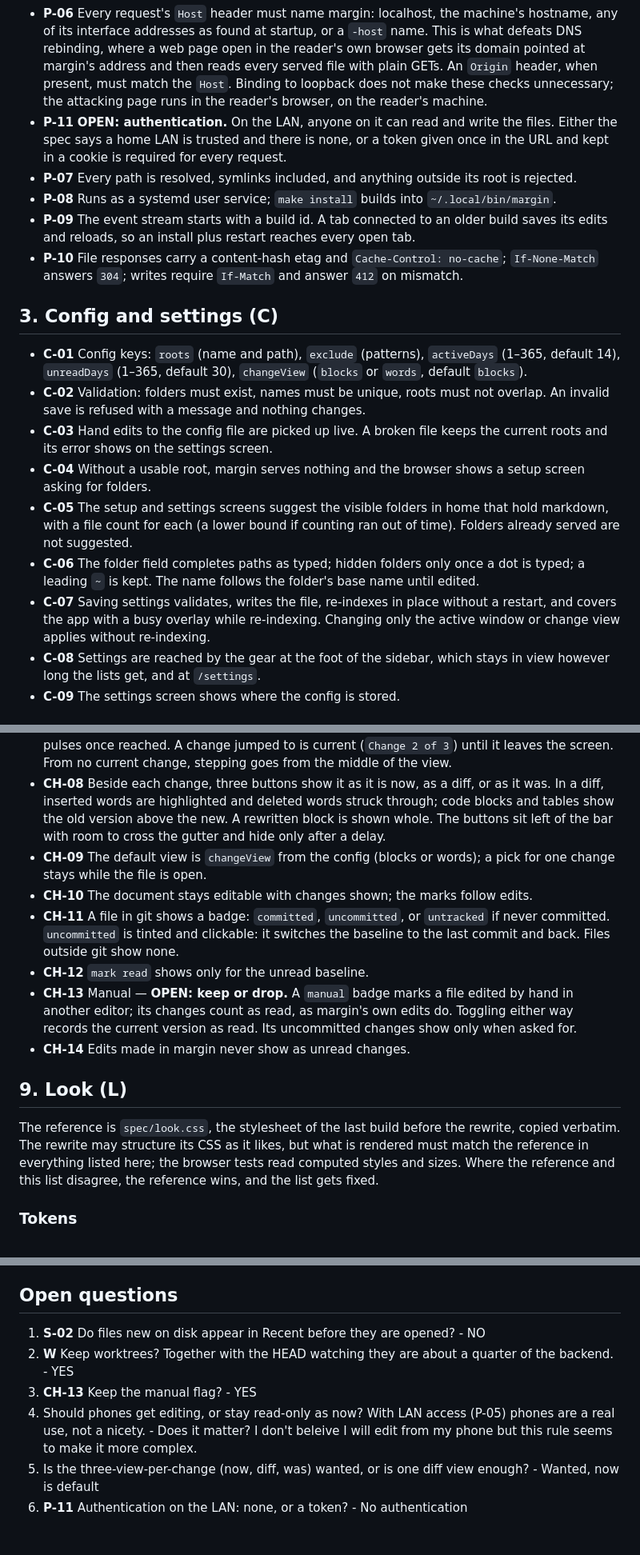
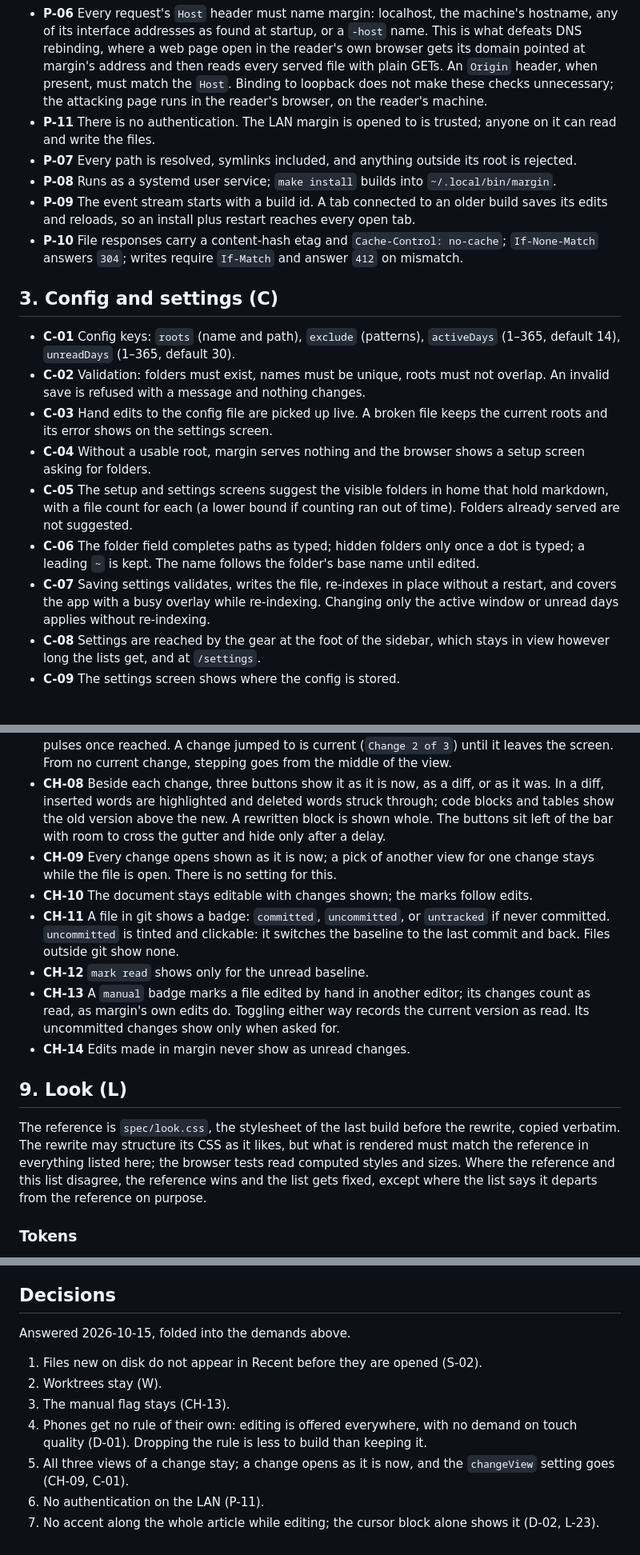
Before and after one commit to TheLudd/margin, a Markdown page: spec.md, 3 parts joined by grey strips. Shown at 80% size. GitHub-like rendering.

Commit message:
docs(spec): fold the answers into the demands
Every open question has an answer, so the markers go and the demands say
what was decided: no new files in Recent before they are opened, worktrees
and the manual flag stay, phones get no rule of their own, changes open as
they are now and the setting for it goes, no authentication on the LAN, and
no accent along the article while editing.

```diff
--- a/spec.md
+++ b/spec.md
@@ -27,7 +27,7 @@ margin is a local, always-running service for reading the markdown files in a se
 - **P-04** Flags: `-port` (default 48217), `-listen` (address to bind, default 127.0.0.1), `-config`, `-state`, `-host` (repeatable, another name margin accepts, such as `margin.local` behind a reverse proxy).
 - **P-05** Binds to loopback by default. With `-listen` on an interface address or `0.0.0.0`, margin is reachable from other devices on the LAN, phones included.
 - **P-06** Every request's `Host` header must name margin: localhost, the machine's hostname, any of its interface addresses as found at startup, or a `-host` name. This is what defeats DNS rebinding, where a web page open in the reader's own browser gets its domain pointed at margin's address and then reads every served file with plain GETs. An `Origin` header, when present, must match the `Host`. Binding to loopback does not make these checks unnecessary; the attacking page runs in the reader's browser, on the reader's machine.
-- **P-11** **OPEN: authentication.** On the LAN, anyone on it can read and write the files. Either the spec says a home LAN is trusted and there is none, or a token given once in the URL and kept in a cookie is required for every request.
+- **P-11** There is no authentication. The LAN margin is opened to is trusted; anyone on it can read and write the files.
 - **P-07** Every path is resolved, symlinks included, and anything outside its root is rejected.
 - **P-08** Runs as a systemd user service; `make install` builds into `~/.local/bin/margin`.
 - **P-09** The event stream starts with a build id. A tab connected to an older build saves its edits and reloads, so an install plus restart reaches every open tab.
@@ -35,13 +35,13 @@ margin is a local, always-running service for reading the markdown files in a se
 
 ## 3. Config and settings (C)
 
-- **C-01** Config keys: `roots` (name and path), `exclude` (patterns), `activeDays` (1–365, default 14), `unreadDays` (1–365, default 30), `changeView` (`blocks` or `words`, default `blocks`).
+- **C-01** Config keys: `roots` (name and path), `exclude` (patterns), `activeDays` (1–365, default 14), `unreadDays` (1–365, default 30).
 - **C-02** Validation: folders must exist, names must be unique, roots must not overlap. An invalid save is refused with a message and nothing changes.
 - **C-03** Hand edits to the config file are picked up live. A broken file keeps the current roots and its error shows on the settings screen.
 - **C-04** Without a usable root, margin serves nothing and the browser shows a setup screen asking for folders.
 - **C-05** The setup and settings screens suggest the visible folders in home that hold markdown, with a file count for each (a lower bound if counting ran out of time). Folders already served are not suggested.
 - **C-06** The folder field completes paths as typed; hidden folders only once a dot is typed; a leading `~` is kept. The name follows the folder's base name until edited.
-- **C-07** Saving settings validates, writes the file, re-indexes in place without a restart, and covers the app with a busy overlay while re-indexing. Changing only the active window or change view applies without re-indexing.
+- **C-07** Saving settings validates, writes the file, re-indexes in place without a restart, and covers the app with a busy overlay while re-indexing. Changing only the active window or unread days applies without re-indexing.
 - **C-08** Settings are reached by the gear at the foot of the sidebar, which stays in view however long the lists get, and at `/settings`.
 - **C-09** The settings screen shows where the config is stored.
 
@@ -128,16 +128,16 @@ Any one mechanism is enough. All must exist.
 - **CH-06** Changed or removed blocks separated by at most one unchanged block are one change. The header counts them (`3 unread changes`) and the count is a button to the first.
 - **CH-07** Alt ↑ and Alt ↓ and the header arrows step through changes. The target is centered and pulses once reached. A change jumped to is current (`Change 2 of 3`) until it leaves the screen. From no current change, stepping goes from the middle of the view.
 - **CH-08** Beside each change, three buttons show it as it is now, as a diff, or as it was. In a diff, inserted words are highlighted and deleted words struck through; code blocks and tables show the old version above the new. A rewritten block is shown whole. The buttons sit left of the bar with room to cross the gutter and hide only after a delay.
-- **CH-09** The default view is `changeView` from the config (blocks or words); a pick for one change stays while the file is open.
+- **CH-09** Every change opens shown as it is now; a pick of another view for one change stays while the file is open. There is no setting for this.
 - **CH-10** The document stays editable with changes shown; the marks follow edits.
 - **CH-11** A file in git shows a badge: `committed`, `uncommitted`, or `untracked` if never committed. `uncommitted` is tinted and clickable: it switches the baseline to the last commit and back. Files outside git show none.
 - **CH-12** `mark read` shows only for the unread baseline.
-- **CH-13** Manual — **OPEN: keep or drop.** A `manual` badge marks a file edited by hand in another editor; its changes count as read, as margin's own edits do. Toggling either way records the current version as read. Its uncommitted changes show only when asked for.
+- **CH-13** A `manual` badge marks a file edited by hand in another editor; its changes count as read, as margin's own edits do. Toggling either way records the current version as read. Its uncommitted changes show only when asked for.
 - **CH-14** Edits made in margin never show as unread changes.
 
 ## 9. Look (L)
 
-The reference is `spec/look.css`, the stylesheet of the last build before the rewrite, copied verbatim. The rewrite may structure its CSS as it likes, but what is rendered must match the reference in everything listed here; the browser tests read computed styles and sizes. Where the reference and this list disagree, the reference wins, and the list gets fixed.
+The reference is `spec/look.css`, the stylesheet of the last build before the rewrite, copied verbatim. The rewrite may structure its CSS as it likes, but what is rendered must match the reference in everything listed here; the browser tests read computed styles and sizes. Where the reference and this list disagree, the reference wins and the list gets fixed, except where the list says it departs from the reference on purpose.
 
 ### Tokens
 
@@ -235,11 +235,14 @@ A general rule, then its instances: no state change moves any element that didn'
 - **T-05** The never-stale tests write to the file on disk in place and via rename, commit in the repo, and switch branches, and assert what the browser shows.
 - **T-06** `make test` runs all three levels and `make coverage`.
 
-## Open questions
+## Decisions
 
-1. **S-02** Do files new on disk appear in Recent before they are opened? - NO
-2. **W** Keep worktrees? Together with the HEAD watching they are about a quarter of the backend. - YES
-3. **CH-13** Keep the manual flag? - YES
-4. Should phones get editing, or stay read-only as now? With LAN access (P-05) phones are a real use, not a nicety. - Does it matter? I don't beleive I will edit from my phone but this rule seems to make it more complex.
-5. Is the three-view-per-change (now, diff, was) wanted, or is one diff view enough? - Wanted, now is default
-6. **P-11** Authentication on the LAN: none, or a token? - No authentication
+Answered 2026-10-15, folded into the demands above.
+
+1. Files new on disk do not appear in Recent before they are opened (S-02).
+2. Worktrees stay (W).
+3. The manual flag stays (CH-13).
+4. Phones get no rule of their own: editing is offered everywhere, with no demand on touch quality (D-01). Dropping the rule is less to build than keeping it.
+5. All three views of a change stay; a change opens as it is now, and the `changeView` setting goes (CH-09, C-01).
+6. No authentication on the LAN (P-11).
+7. No accent along the whole article while editing; the cursor block alone shows it (D-02, L-23).
```
Also changed, not shown: other parts of spec.md (+6 -6 lines).
